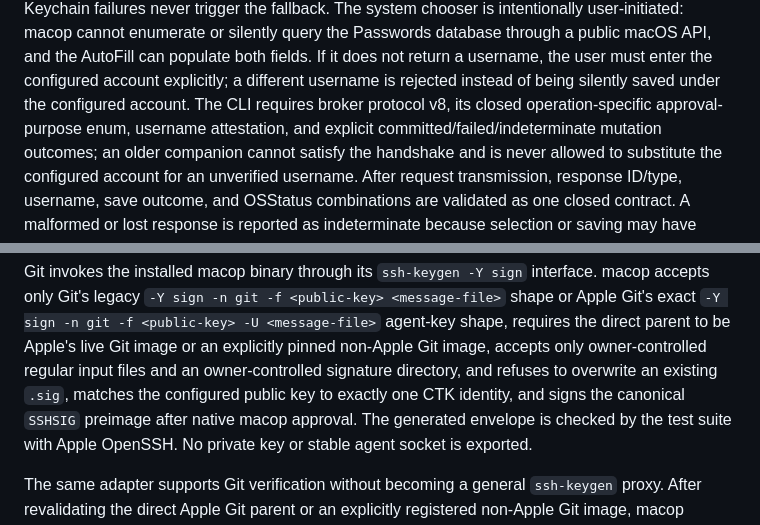
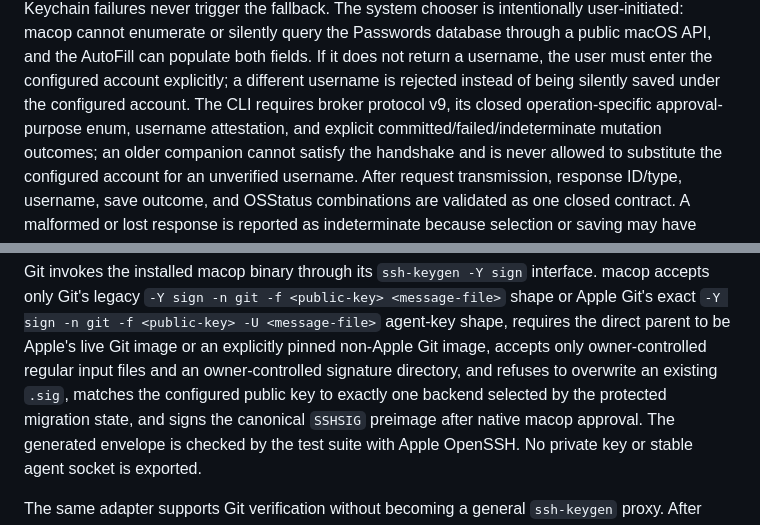
Before and after one commit to slashkiko/macop, a Markdown page: README.md, 2 parts joined by grey strips. Drawn GitHub-style.

```diff
--- a/README.md
+++ b/README.md
@@ -331,7 +331,7 @@ silently query the Passwords database through a public macOS API, and the
 AutoFill can populate both fields. If it does not return a username, the user
 must enter the configured account explicitly; a different username is rejected
 instead of being silently saved under the configured account.
-The CLI requires broker protocol v8, its closed operation-specific approval-purpose enum,
+The CLI requires broker protocol v9, its closed operation-specific approval-purpose enum,
 username attestation, and explicit committed/failed/indeterminate mutation outcomes;
 an older companion cannot satisfy the handshake and is never allowed to
 substitute the configured account for an unverified username.
@@ -536,7 +574,7 @@ parent to be Apple's live Git image or an explicitly pinned non-Apple Git image,
 accepts only owner-controlled regular
 input files and an owner-controlled signature directory, and refuses
 to overwrite an existing `.sig`, matches the configured public key to exactly
-one CTK identity, and signs the canonical `SSHSIG` preimage after native macop
+one backend selected by the protected migration state, and signs the canonical `SSHSIG` preimage after native macop
 approval. The generated envelope is checked by the test suite with Apple
 OpenSSH. No private key or stable agent socket is exported.
 
```
Also changed, not shown: other parts of README.md (+41 -3 lines).
